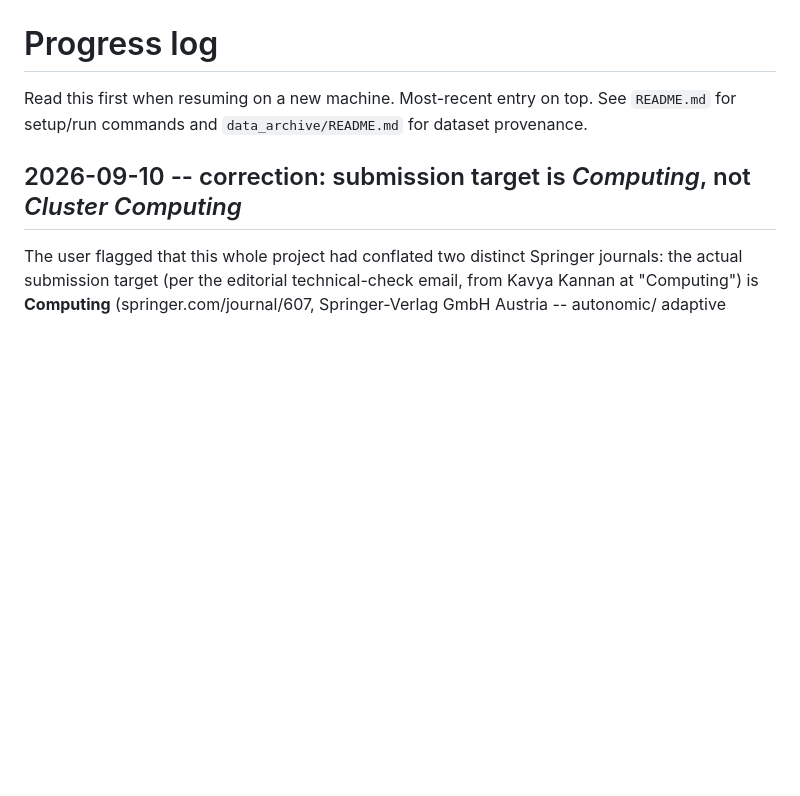
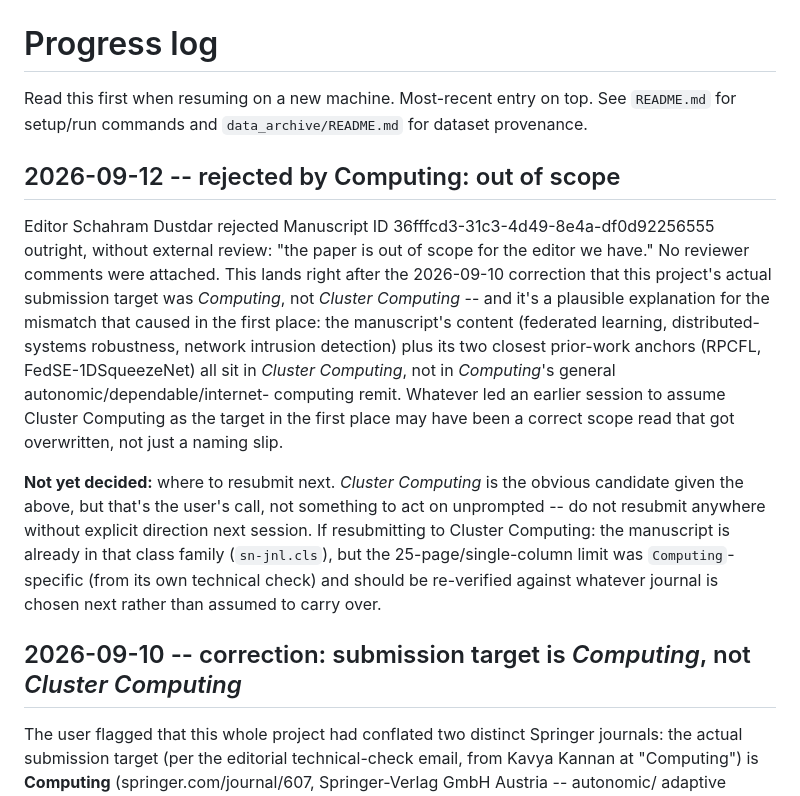
Before and after one commit to vinhqdang/ARMOR_FL, a Markdown page: PROGRESS.md, the part around the change. GitHub-like rendering; blank space fills up the shorter version.

Commit message:
Log rejection from Computing: out of scope
Editor Schahram Dustdar rejected the manuscript without external review
("out of scope for the editor we have"), no reviewer comments attached.
Recorded in PROGRESS.md along with the likely explanation (the paper's
actual scope fits Cluster Computing, where both closest prior-work papers
were published, better than Computing's general remit) and a note not to
resubmit anywhere without the user's explicit direction.

Co-Authored-By: Claude Sonnet 5 <noreply@anthropic.com>
Claude-Session: https://claude.ai/code/session_01NYQteMqeaBGmGgXiaWQ1Tw

```diff
--- a/PROGRESS.md
+++ b/PROGRESS.md
@@ -3,6 +3,31 @@
 Read this first when resuming on a new machine. Most-recent entry on top.
 See `README.md` for setup/run commands and `data_archive/README.md` for
 dataset provenance.
+
+## 2026-09-12 -- rejected by Computing: out of scope
+
+Editor Schahram Dustdar rejected Manuscript ID
+36fffcd3-31c3-4d49-8e4a-df0d92256555 outright, without external review: "the
+paper is out of scope for the editor we have." No reviewer comments were
+attached. This lands right after the 2026-09-10 correction that this
+project's actual submission target was *Computing*, not *Cluster
+Computing* -- and it's a plausible explanation for the mismatch that caused
+in the first place: the manuscript's content (federated learning,
+distributed-systems robustness, network intrusion detection) plus its two
+closest prior-work anchors (RPCFL, FedSE-1DSqueezeNet) all sit in *Cluster
+Computing*, not in *Computing*'s general autonomic/dependable/internet-
+computing remit. Whatever led an earlier session to assume Cluster
+Computing as the target in the first place may have been a correct scope
+read that got overwritten, not just a naming slip.
+
+**Not yet decided:** where to resubmit next. *Cluster Computing* is the
+obvious candidate given the above, but that's the user's call, not
+something to act on unprompted -- do not resubmit anywhere without
+explicit direction next session. If resubmitting to Cluster Computing:
+the manuscript is already in that class family (`sn-jnl.cls`), but the
+25-page/single-column limit was `Computing`-specific (from its own
+technical check) and should be re-verified against whatever journal is
+chosen next rather than assumed to carry over.
 
 ## 2026-09-10 -- correction: submission target is *Computing*, not *Cluster Computing*
 
```
